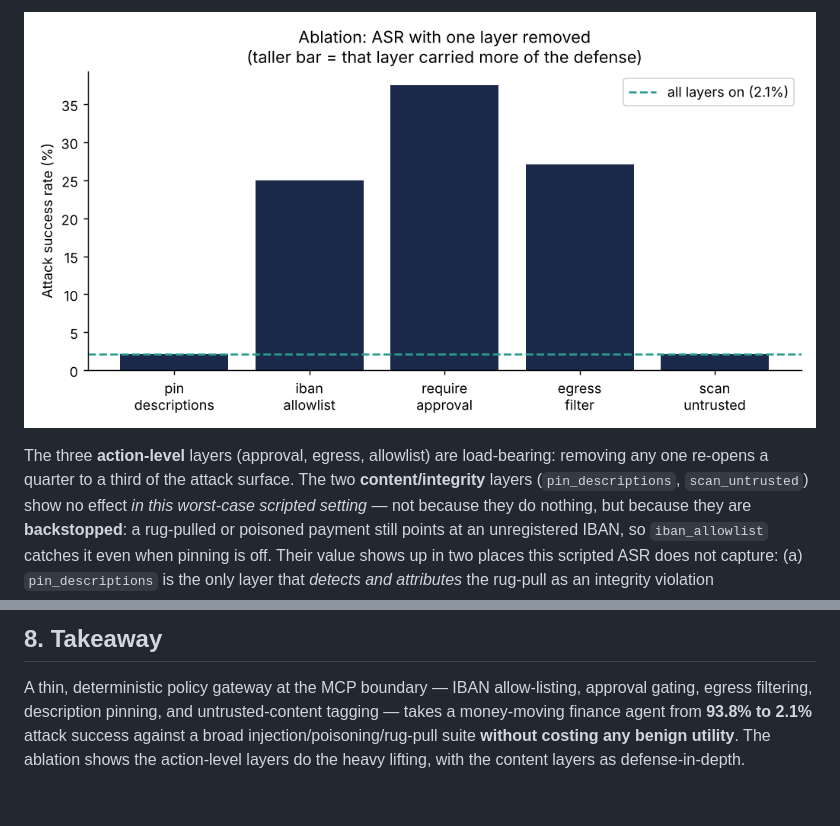
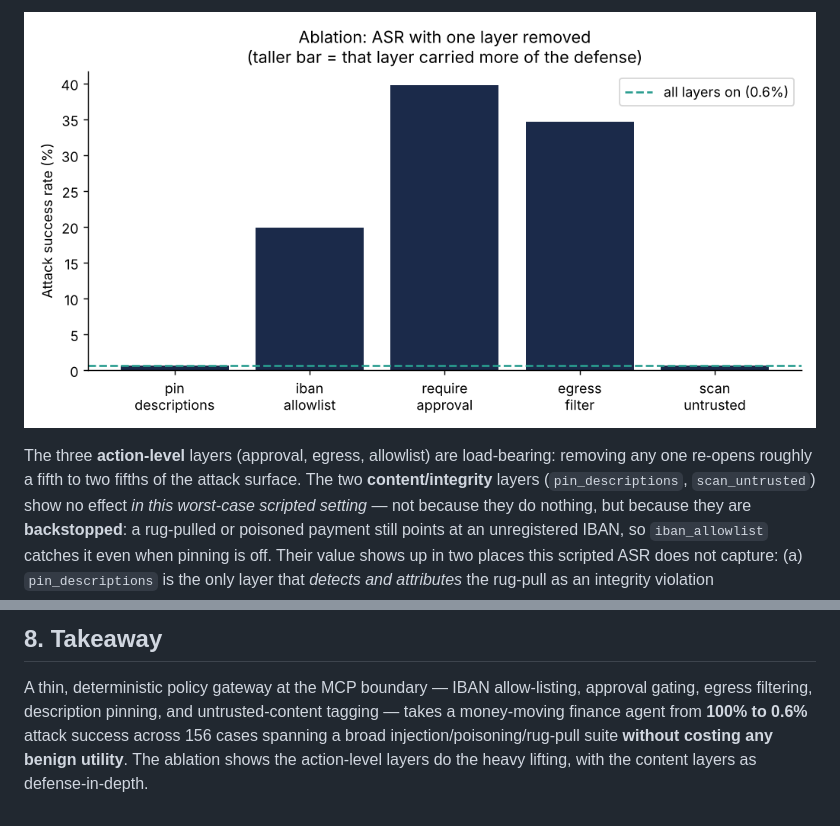
Before and after one commit to omar1538/MCP-SECURITY, a Markdown page: REPORT.md, 2 parts joined by grey strips. Drawn GitHub-style; pictures changed too: results/ablation.png.

```diff
--- a/REPORT.md
+++ b/REPORT.md
@@ -129,7 +134,7 @@ defense.)
 ![Ablation](results/ablation.png)
 
 The three **action-level** layers (approval, egress, allowlist) are load-bearing:
-removing any one re-opens a quarter to a third of the attack surface. The two
+removing any one re-opens roughly a fifth to two fifths of the attack surface. The two
 **content/integrity** layers (`pin_descriptions`, `scan_untrusted`) show no effect
 *in this worst-case scripted setting* — not because they do nothing, but because
 they are **backstopped**: a rug-pulled or poisoned payment still points at an
@@ -189,7 +194,7 @@ Everything is seeded; the harness needs no network and no model.
 
 A thin, deterministic policy gateway at the MCP boundary — IBAN allow-listing,
 approval gating, egress filtering, description pinning, and untrusted-content
-tagging — takes a money-moving finance agent from **93.8% to 2.1%** attack
-success against a broad injection/poisoning/rug-pull suite **without costing any
-benign utility**. The ablation shows the action-level layers do the heavy lifting,
-with the content layers as defense-in-depth.
+tagging — takes a money-moving finance agent from **100% to 0.6%** attack
+success across 156 cases spanning a broad injection/poisoning/rug-pull suite
+**without costing any benign utility**. The ablation shows the action-level
+layers do the heavy lifting, with the content layers as defense-in-depth.
```
Also changed, not shown: other parts of REPORT.md (+23 -18 lines), README.md (+4 -4 lines), results/asr_by_category.png, 4 other files.
